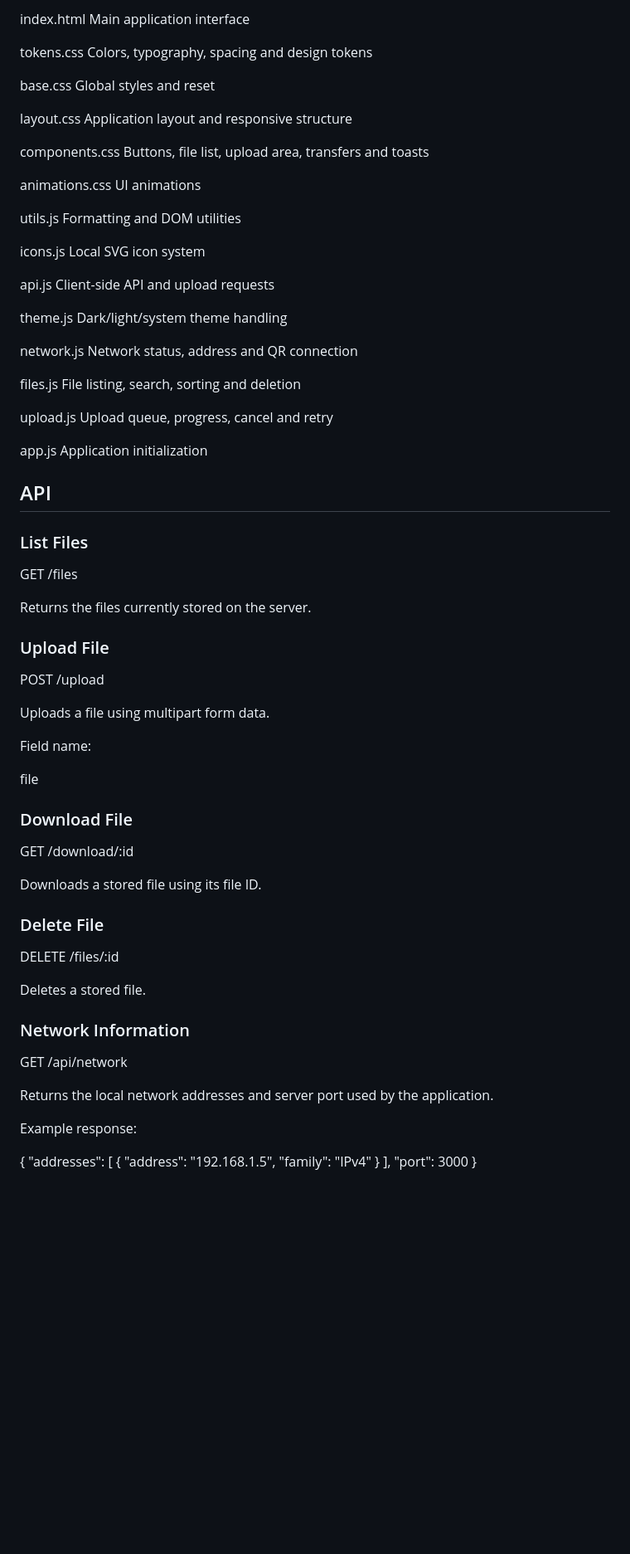
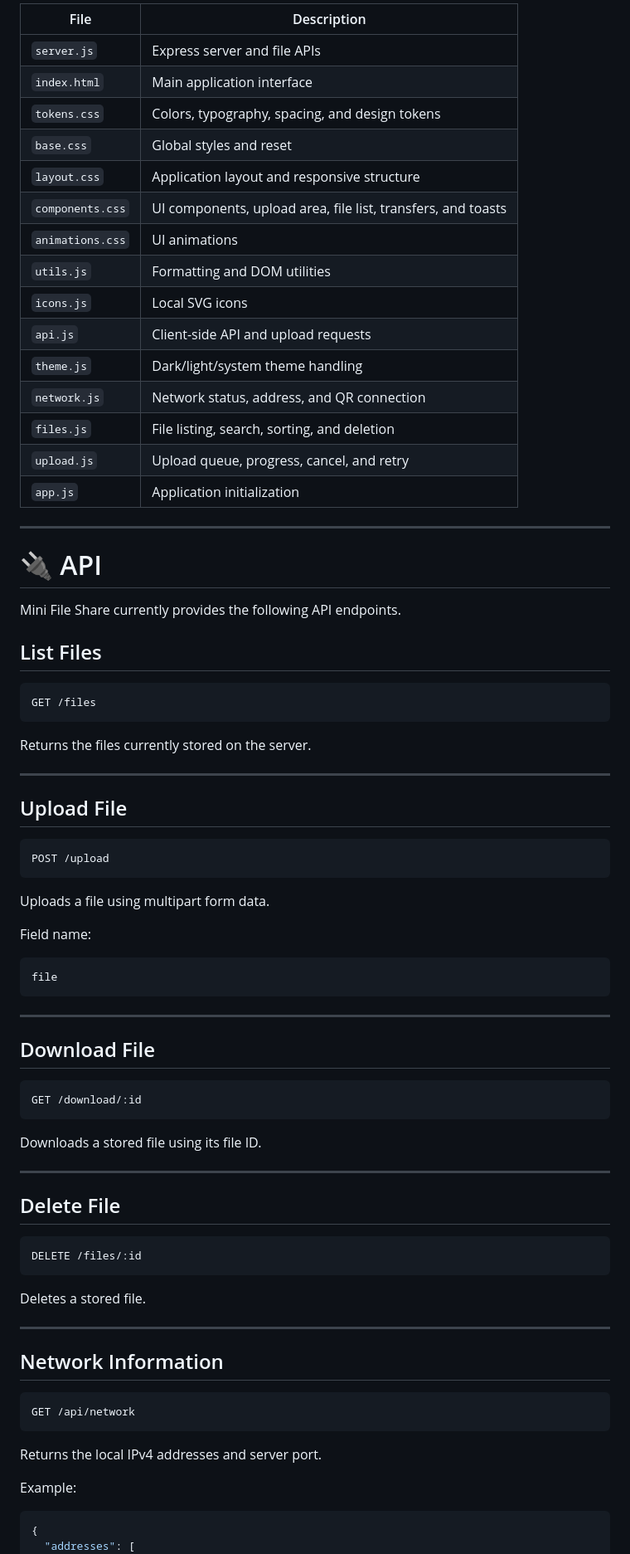
Before and after one commit to anjeet43/Mini-File-Share, a Markdown page: README.md, the part around one of its changes. Shown at 83% size. Rendered like a GitHub page; blank space fills up the shorter version.

Commit message:
Revise README for better clarity and features overview
Updated README to enhance clarity and organization, added features section, and improved instructions for connecting devices.

````diff
--- a/README.md
+++ b/README.md
@@ -184,84 +441,85 @@ Express server and file APIs
 
-index.html
-Main application interface
+| File | Description |
+|------|-------------|
+| `server.js` | Express server and file APIs |
+| `index.html` | Main application interface |
+| `tokens.css` | Colors, typography, spacing, and design tokens |
+| `base.css` | Global styles and reset |
+| `layout.css` | Application layout and responsive structure |
+| `components.css` | UI components, upload area, file list, transfers, and toasts |
+| `animations.css` | UI animations |
+| `utils.js` | Formatting and DOM utilities |
+| `icons.js` | Local SVG icons |
+| `api.js` | Client-side API and upload requests |
+| `theme.js` | Dark/light/system theme handling |
+| `network.js` | Network status, address, and QR connection |
+| `files.js` | File listing, search, sorting, and deletion |
+| `upload.js` | Upload queue, progress, cancel, and retry |
+| `app.js` | Application initialization |
 
-tokens.css
-Colors, typography, spacing and design tokens
+---
 
-base.css
-Global styles and reset
+# 🔌 API
 
-layout.css
-Application layout and responsive structure
+Mini File Share currently provides the following API endpoints.
 
-components.css
-Buttons, file list, upload area, transfers and toasts
+## List Files
 
-animations.css
-UI animations
-
-utils.js
-Formatting and DOM utilities
-
-icons.js
-Local SVG icon system
-
-api.js
-Client-side API and upload requests
-
-theme.js
-Dark/light/system theme handling
-
-network.js
-Network status, address and QR connection
-
-files.js
-File listing, search, sorting and deletion
-
-upload.js
-Upload queue, progress, cancel and retry
-
-app.js
-Application initialization
-
-## API
-
-### List Files
-
+```http
 GET /files
+```
 
 Returns the files currently stored on the server.
 
-### Upload File
+---
 
+## Upload File
+
+```http
 POST /upload
+```
 
 Uploads a file using multipart form data.
 
 Field name:
 
+```text
 file
+```
 
-### Download File
+---
 
+## Download File
+
+```http
 GET /download/:id
+```
 
 Downloads a stored file using its file ID.
 
-### Delete File
+---
 
+## Delete File
+
+```http
 DELETE /files/:id
+```
 
 Deletes a stored file.
 
-### Network Information
+---
 
+## Network Information
+
+```http
 GET /api/network
+```
 
-Returns the local network addresses and server port used by the application.
+Returns the local IPv4 addresses and server port.
 
-Example response:
+Example:
 
+```json
 {
   "addresses": [
     {
````
Also changed, not shown: other parts of README.md (+428 -208 lines).
